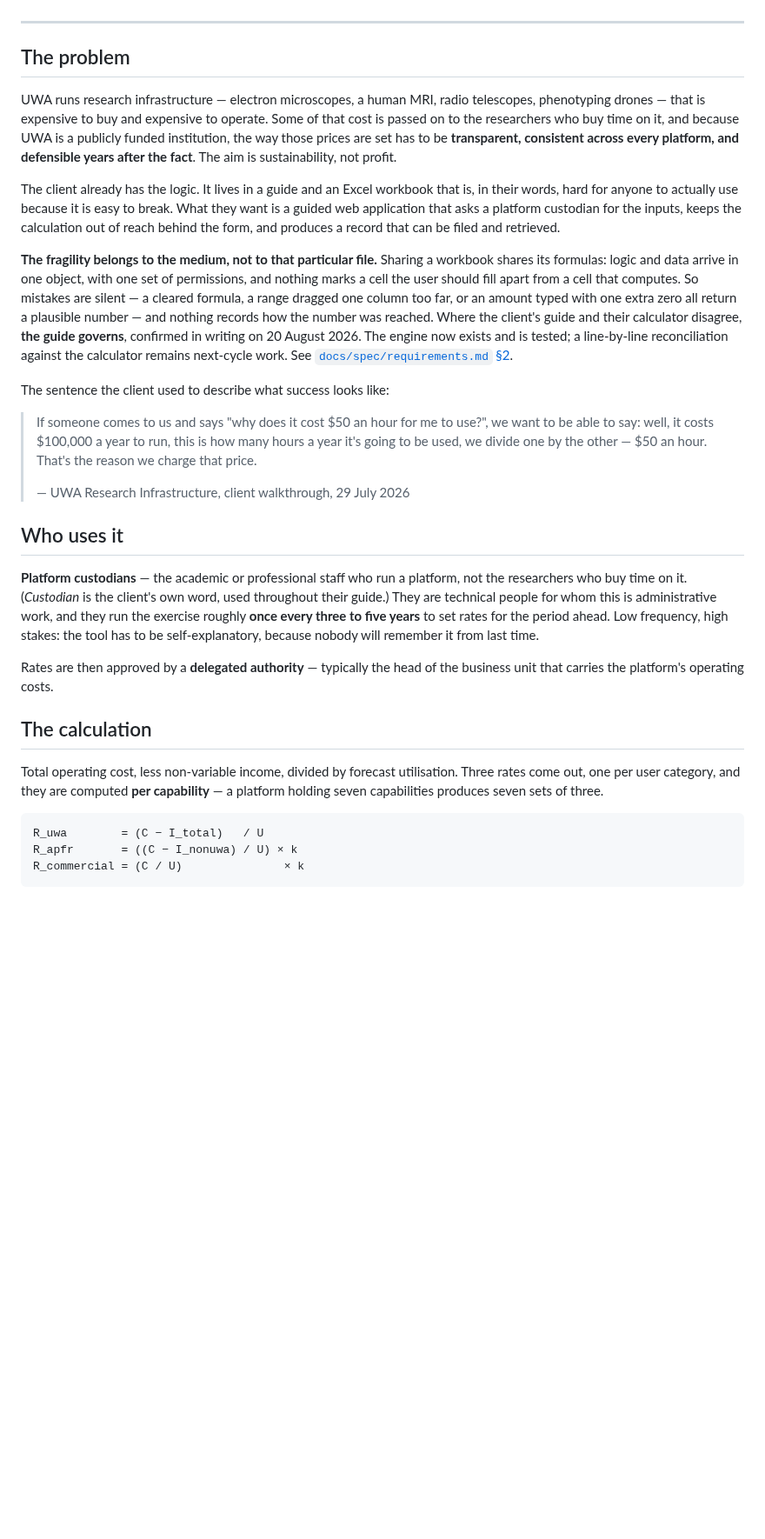
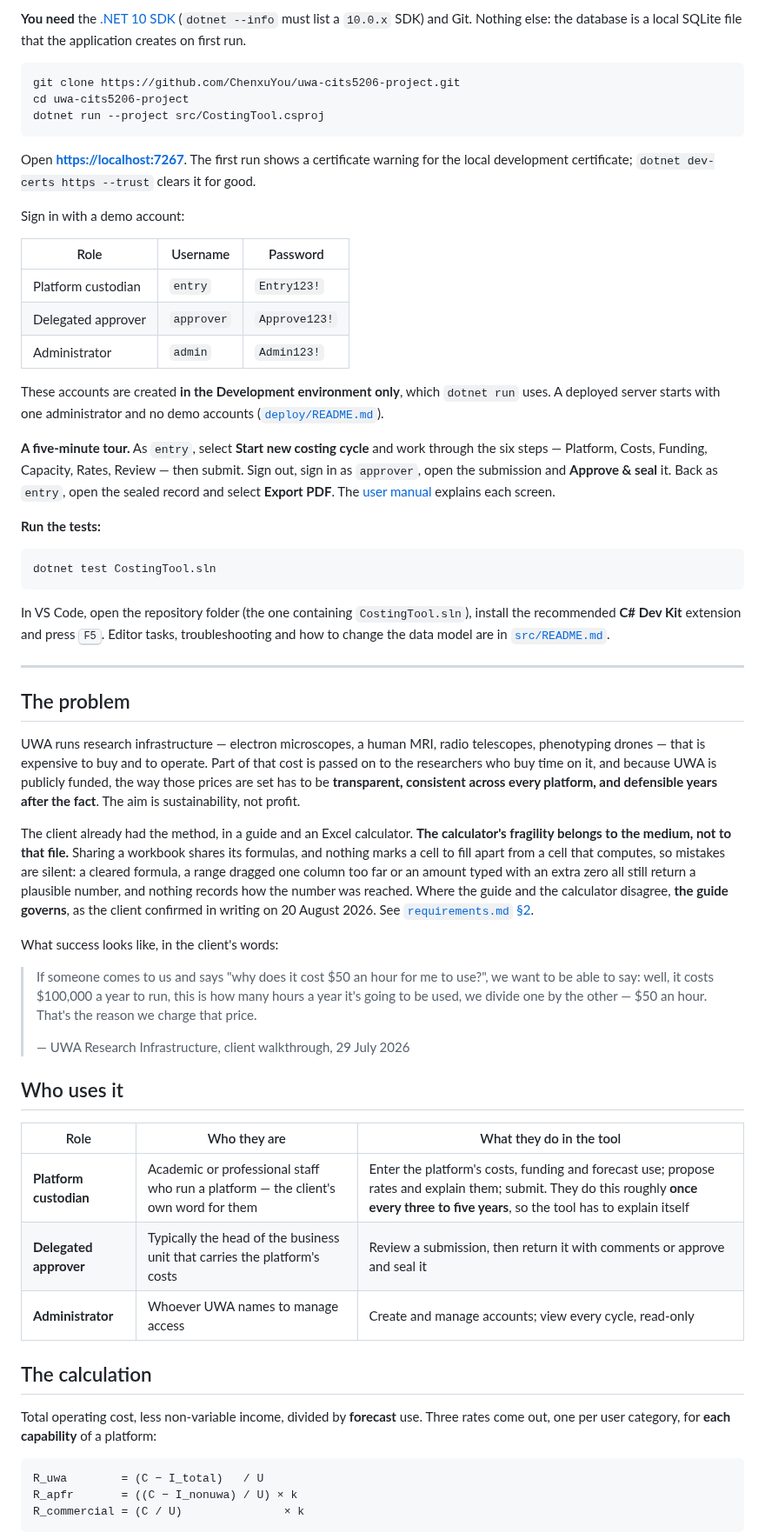
Before and after one commit to ChenxuYou/uwa-cits5206-project, a Markdown page: README.md, the part around one of its changes. Shown at 87% size. GitHub-like rendering; blank space fills up the shorter version.

Commit message:
docs: restructure the README around status, a run-it quick start and a reader map, and correct stale status and open questions

````diff
--- a/README.md
+++ b/README.md
@@ -6,29 +66,62 @@
+**You need** the [.NET 10 SDK](https://dotnet.microsoft.com/download/dotnet/10.0) (`dotnet --info`
+must list a `10.0.x` SDK) and Git. Nothing else: the database is a local SQLite file that the
+application creates on first run.
+
+```bash
+git clone https://github.com/ChenxuYou/uwa-cits5206-project.git
+cd uwa-cits5206-project
+dotnet run --project src/CostingTool.csproj
+```
+
+Open **<https://localhost:7267>**. The first run shows a certificate warning for the local
+development certificate; `dotnet dev-certs https --trust` clears it for good.
+
+Sign in with a demo account:
+
+| Role | Username | Password |
+| --- | --- | --- |
+| Platform custodian | `entry` | `Entry123!` |
+| Delegated approver | `approver` | `Approve123!` |
+| Administrator | `admin` | `Admin123!` |
+
+These accounts are created **in the Development environment only**, which `dotnet run` uses.
+A deployed server starts with one administrator and no demo accounts
+([`deploy/README.md`](deploy/README.md)).
+
+**A five-minute tour.** As `entry`, select **Start new costing cycle** and work through the six
+steps — Platform, Costs, Funding, Capacity, Rates, Review — then submit. Sign out, sign in as
+`approver`, open the submission and **Approve & seal** it. Back as `entry`, open the sealed
+record and select **Export PDF**. The [user manual](docs/user-manual.md) explains each screen.
+
+**Run the tests:**
+
+```bash
+dotnet test CostingTool.sln
+```
+
+In VS Code, open the repository folder (the one containing `CostingTool.sln`), install the
+recommended **C# Dev Kit** extension and press <kbd>F5</kbd>. Editor tasks, troubleshooting and
+how to change the data model are in [`src/README.md`](src/README.md).
 
 ---
 
 ## The problem
 
 UWA runs research infrastructure — electron microscopes, a human MRI, radio telescopes,
-phenotyping drones — that is expensive to buy and expensive to operate. Some of that cost is
-passed on to the researchers who buy time on it, and because UWA is a publicly funded
-institution, the way those prices are set has to be **transparent, consistent across every
-platform, and defensible years after the fact**. The aim is sustainability, not profit.
+phenotyping drones — that is expensive to buy and to operate. Part of that cost is passed on to
+the researchers who buy time on it, and because UWA is publicly funded, the way those prices are
+set has to be **transparent, consistent across every platform, and defensible years after the
+fact**. The aim is sustainability, not profit.
 
-The client already has the logic. It lives in a guide and an Excel workbook that is, in their
-words, hard for anyone to actually use because it is easy to break. What they want is a guided
-web application that asks a platform custodian for the inputs, keeps the calculation out of
-reach behind the form, and produces a record that can be filed and retrieved.
+The client already had the method, in a guide and an Excel calculator. **The calculator's
+fragility belongs to the medium, not to that file.** Sharing a workbook shares its formulas, and
+nothing marks a cell to fill apart from a cell that computes, so mistakes are silent: a cleared
+formula, a range dragged one column too far or an amount typed with an extra zero all still
+return a plausible number, and nothing records how the number was reached. Where the guide and
+the calculator disagree, **the guide governs**, as the client confirmed in writing on 20 August
+2026. See [`requirements.md` §2](docs/spec/requirements.md#2-the-problem).
 
-**The fragility belongs to the medium, not to that particular file.** Sharing a workbook shares
-its formulas: logic and data arrive in one object, with one set of permissions, and nothing marks
-a cell the user should fill apart from a cell that computes. So mistakes are silent — a cleared
-formula, a range dragged one column too far, or an amount typed with one extra zero all return a
-plausible number — and nothing records how the number was reached. Where the client's guide and
-their calculator disagree, **the guide governs**, confirmed in writing on 20 August 2026. The
-engine now exists and is tested; a line-by-line reconciliation against the calculator remains
-next-cycle work. See [`docs/spec/requirements.md` §2](docs/spec/requirements.md#2-the-problem).
-
-The sentence the client used to describe what success looks like:
+What success looks like, in the client's words:
 
 > If someone comes to us and says "why does it cost $50 an hour for me to use?", we want to
 > be able to say: well, it costs $100,000 a year to run, this is how many hours a year it's
@@ -39,21 +132,16 @@ The sentence the client used to describe what success looks like:
 
 ## Who uses it
 
-**Platform custodians** — the academic or professional staff who run a platform, not the
-researchers who buy time on it. (*Custodian* is the client's own word, used throughout their
-guide.) They are technical people for whom this is administrative work, and they run the
-exercise roughly **once every three to five years** to set rates for the period ahead. Low
-frequency, high stakes: the tool has to be self-explanatory, because nobody will remember it
-from last time.
-
-Rates are then approved by a **delegated authority** — typically the head of the business unit
-that carries the platform's operating costs.
+| Role | Who they are | What they do in the tool |
+| --- | --- | --- |
+| **Platform custodian** | Academic or professional staff who run a platform — the client's own word for them | Enter the platform's costs, funding and forecast use; propose rates and explain them; submit. They do this roughly **once every three to five years**, so the tool has to explain itself |
+| **Delegated approver** | Typically the head of the business unit that carries the platform's costs | Review a submission, then return it with comments or approve and seal it |
+| **Administrator** | Whoever UWA names to manage access | Create and manage accounts; view every cycle, read-only |
 
 ## The calculation
 
-Total operating cost, less non-variable income, divided by forecast utilisation. Three rates
-come out, one per user category, and they are computed **per capability** — a platform holding
-seven capabilities produces seven sets of three.
+Total operating cost, less non-variable income, divided by **forecast** use. Three rates come
+out, one per user category, for **each capability** of a platform:
 
 ```
 R_uwa        = (C − I_total)   / U
````
Also changed, not shown: other parts of README.md (+246 -307 lines).
